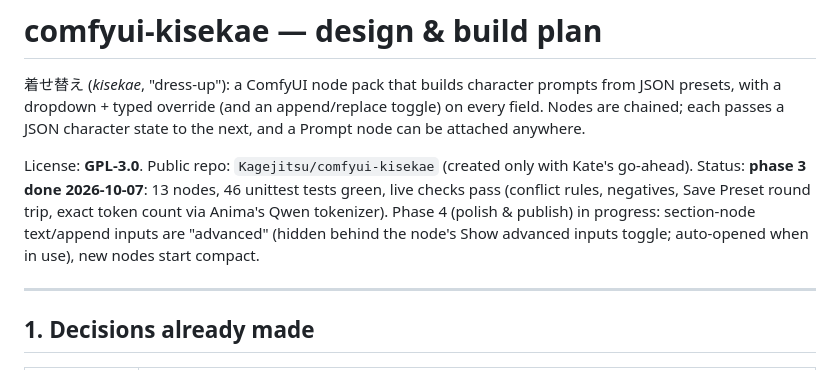
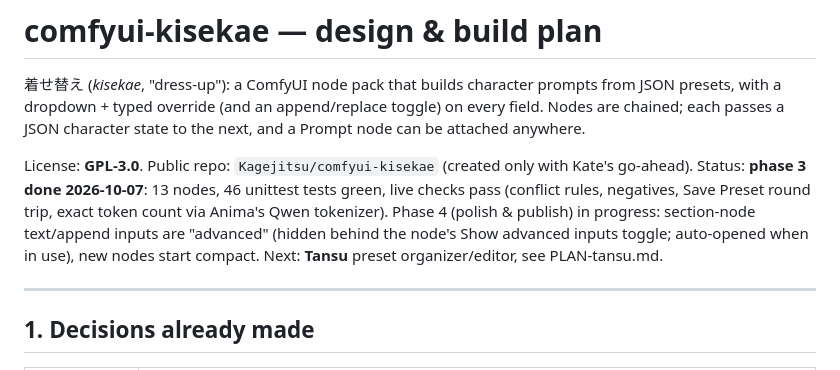
Before and after one commit to Kagejitsu/comfyui-kisekae, a Markdown page: PLAN.md, the part around the change. GitHub-like rendering.

Commit message:
Plan Tansu: preset organizer and editor tab
Co-Authored-By: Claude Opus 5.5 <noreply@anthropic.com>
Claude-Session: https://claude.ai/code/session_017xaj5KVcTE7UPwMUiQC6un

```diff
--- a/PLAN.md
+++ b/PLAN.md
@@ -6,7 +6,7 @@ append/replace toggle) on every field. Nodes are chained; each passes a JSON
 character state to the next, and a Prompt node can be attached anywhere.
 
 License: **GPL-3.0**. Public repo: `Kagejitsu/comfyui-kisekae` (created only
-with Kate's go-ahead). Status: **phase 3 done 2026-10-07**: 13 nodes, 46 unittest tests green, live checks pass (conflict rules, negatives, Save Preset round trip, exact token count via Anima's Qwen tokenizer). Phase 4 (polish & publish) in progress: section-node text/append inputs are "advanced" (hidden behind the node's Show advanced inputs toggle; auto-opened when in use), new nodes start compact.
+with Kate's go-ahead). Status: **phase 3 done 2026-10-07**: 13 nodes, 46 unittest tests green, live checks pass (conflict rules, negatives, Save Preset round trip, exact token count via Anima's Qwen tokenizer). Phase 4 (polish & publish) in progress: section-node text/append inputs are "advanced" (hidden behind the node's Show advanced inputs toggle; auto-opened when in use), new nodes start compact. Next: **Tansu** preset organizer/editor, see PLAN-tansu.md.
 
 ---
 
```
Also changed, not shown: PLAN-tansu.md (added, +234 -0 lines).
